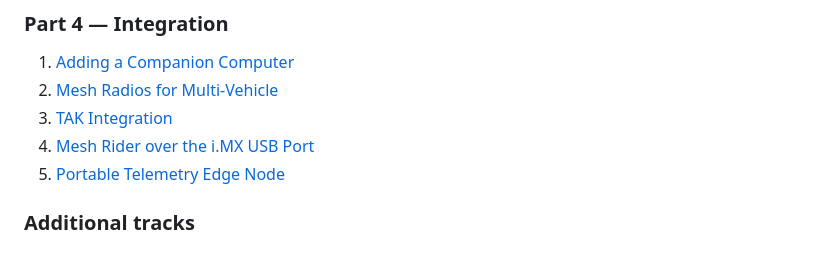
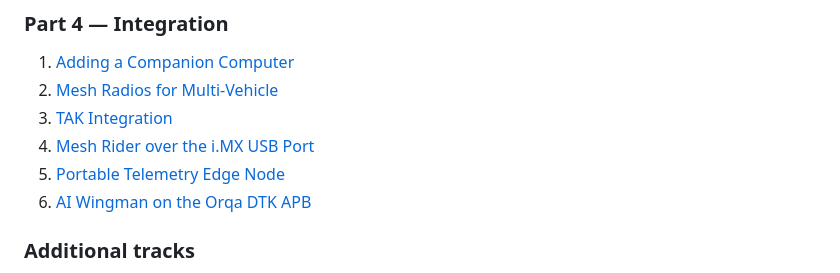
Before and after one commit to DroneWuKong/drone-integration-handbook, a Markdown page: README.md, the part around the change. Drawn GitHub-style.

Commit message:
docs: add Wingman APB to the public map

```diff
--- a/README.md
+++ b/README.md
@@ -78,6 +78,7 @@ anchors. Use `Ctrl/Command+K` on the live site to search the entire reference.
 3. [TAK Integration](integration/tak.md)
 4. [Mesh Rider over the i.MX USB Port](integration/mesh-rider-usb-setup.md)
 5. [Portable Telemetry Edge Node](integration/edge-node-k3s.md)
+6. [AI Wingman on the Orqa DTK APB](integration/wingman-apb.md)
 
 ### Additional tracks
 
```
